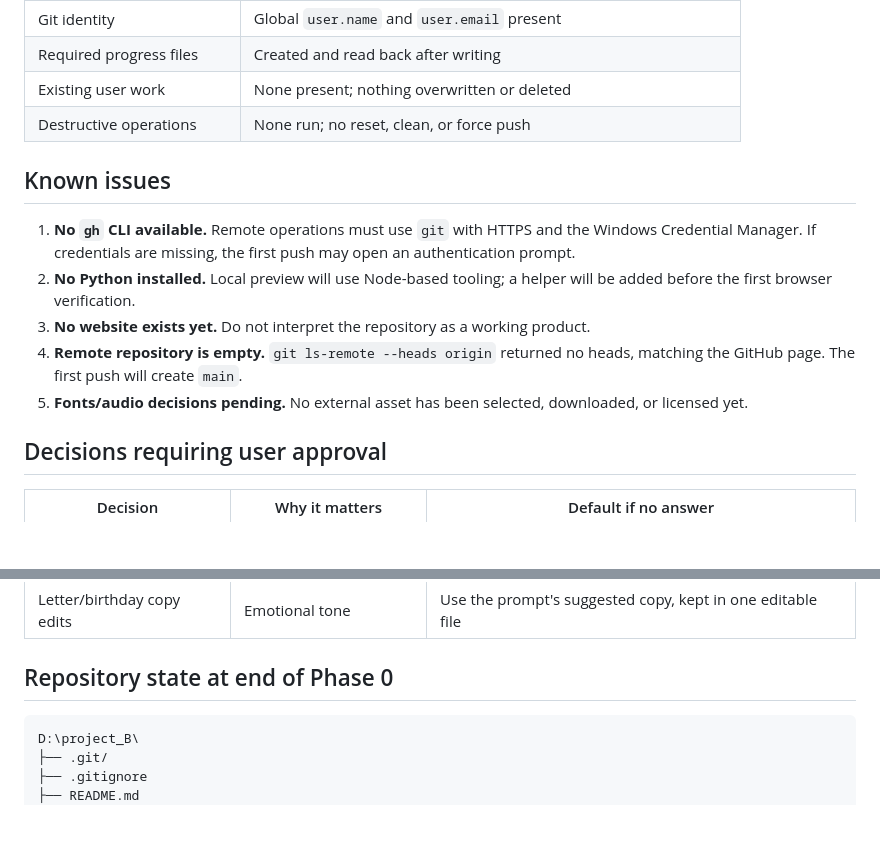
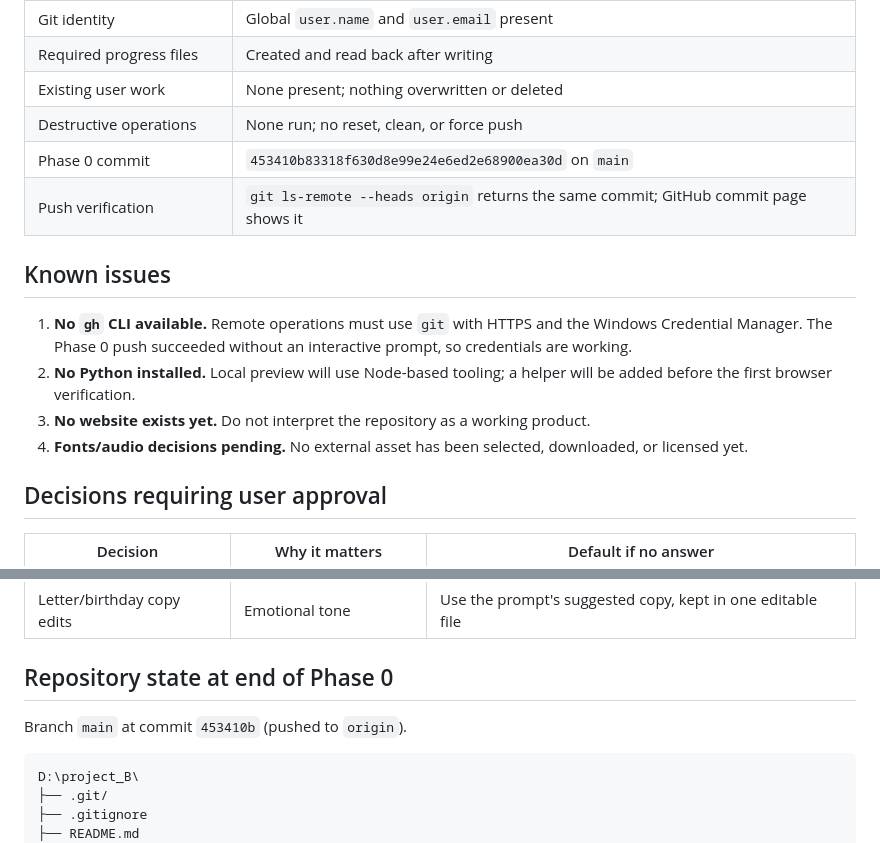
Before and after one commit to NTL0210/Happy_Birthday_MF, a Markdown page: PROJECT_STATUS.md, 2 parts joined by grey strips. Drawn GitHub-style; blank space fills up the shorter version.

````diff
--- a/PROJECT_STATUS.md
+++ b/PROJECT_STATUS.md
@@ -75,18 +75,18 @@ Phase 0 has no remaining tasks. Later phases are intentionally not started.
 | Required progress files | Created and read back after writing |
 | Existing user work | None present; nothing overwritten or deleted |
 | Destructive operations | None run; no reset, clean, or force push |
+| Phase 0 commit | `453410b83318f630d8e99e24e6ed2e68900ea30d` on `main` |
+| Push verification | `git ls-remote --heads origin` returns the same commit; GitHub commit page shows it |
 
 ## Known issues
 
 1. **No `gh` CLI available.** Remote operations must use `git` with HTTPS and the
-   Windows Credential Manager. If credentials are missing, the first push may open
-   an authentication prompt.
+   Windows Credential Manager. The Phase 0 push succeeded without an interactive
+   prompt, so credentials are working.
 2. **No Python installed.** Local preview will use Node-based tooling; a helper will
    be added before the first browser verification.
 3. **No website exists yet.** Do not interpret the repository as a working product.
-4. **Remote repository is empty.** `git ls-remote --heads origin` returned no heads,
-   matching the GitHub page. The first push will create `main`.
-5. **Fonts/audio decisions pending.** No external asset has been selected, downloaded,
+4. **Fonts/audio decisions pending.** No external asset has been selected, downloaded,
    or licensed yet.
 
 ## Decisions requiring user approval
@@ -100,6 +100,8 @@ Phase 0 has no remaining tasks. Later phases are intentionally not started.
 | Letter/birthday copy edits | Emotional tone | Use the prompt's suggested copy, kept in one editable file |
 
 ## Repository state at end of Phase 0
+
+Branch `main` at commit `453410b` (pushed to `origin`).
 
 ```
 D:\project_B\
````
Also changed, not shown: other parts of PROJECT_STATUS.md (+1 -1 lines), NEXT_SESSION.md (+10 -8 lines), PROJECT_LOG.md (+14 -6 lines).
